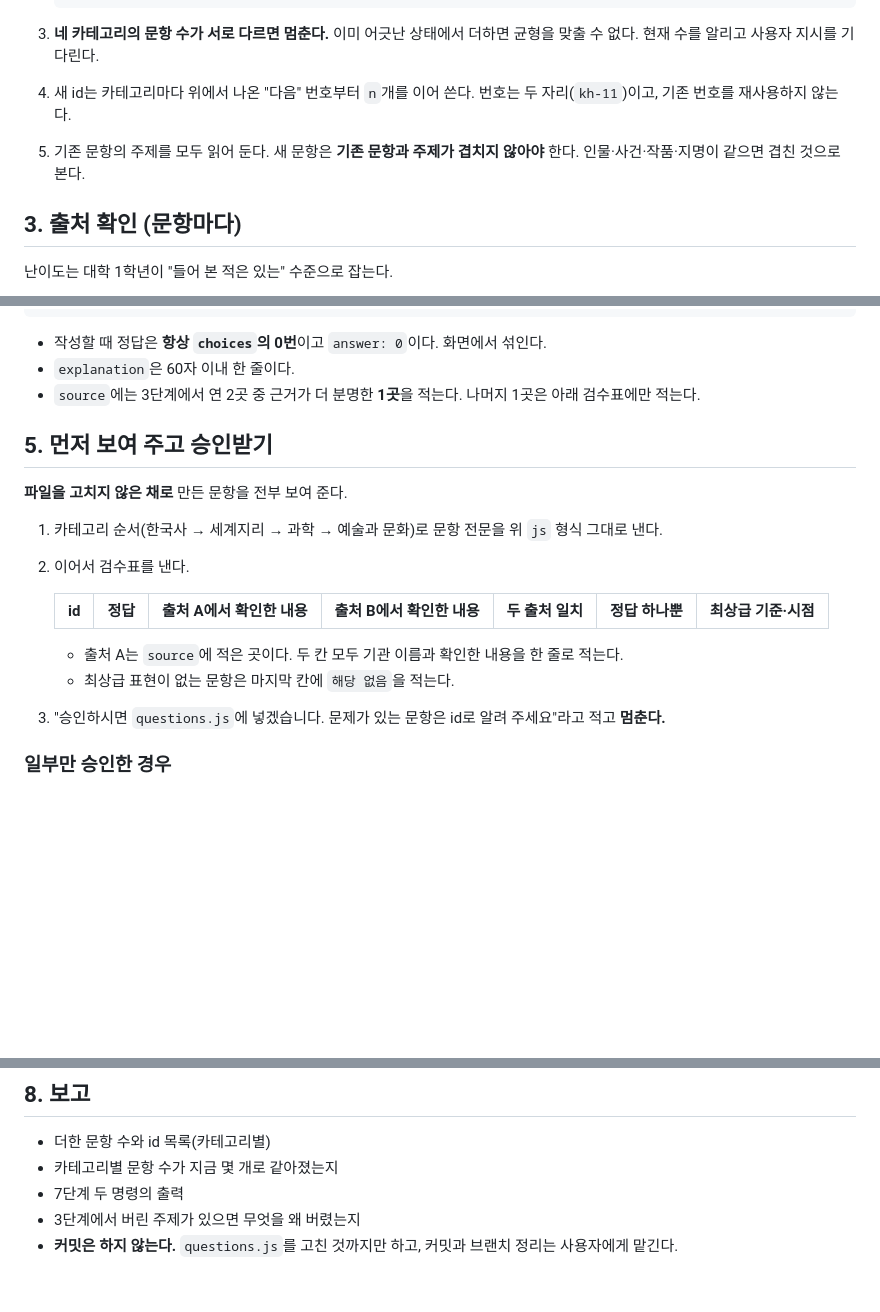
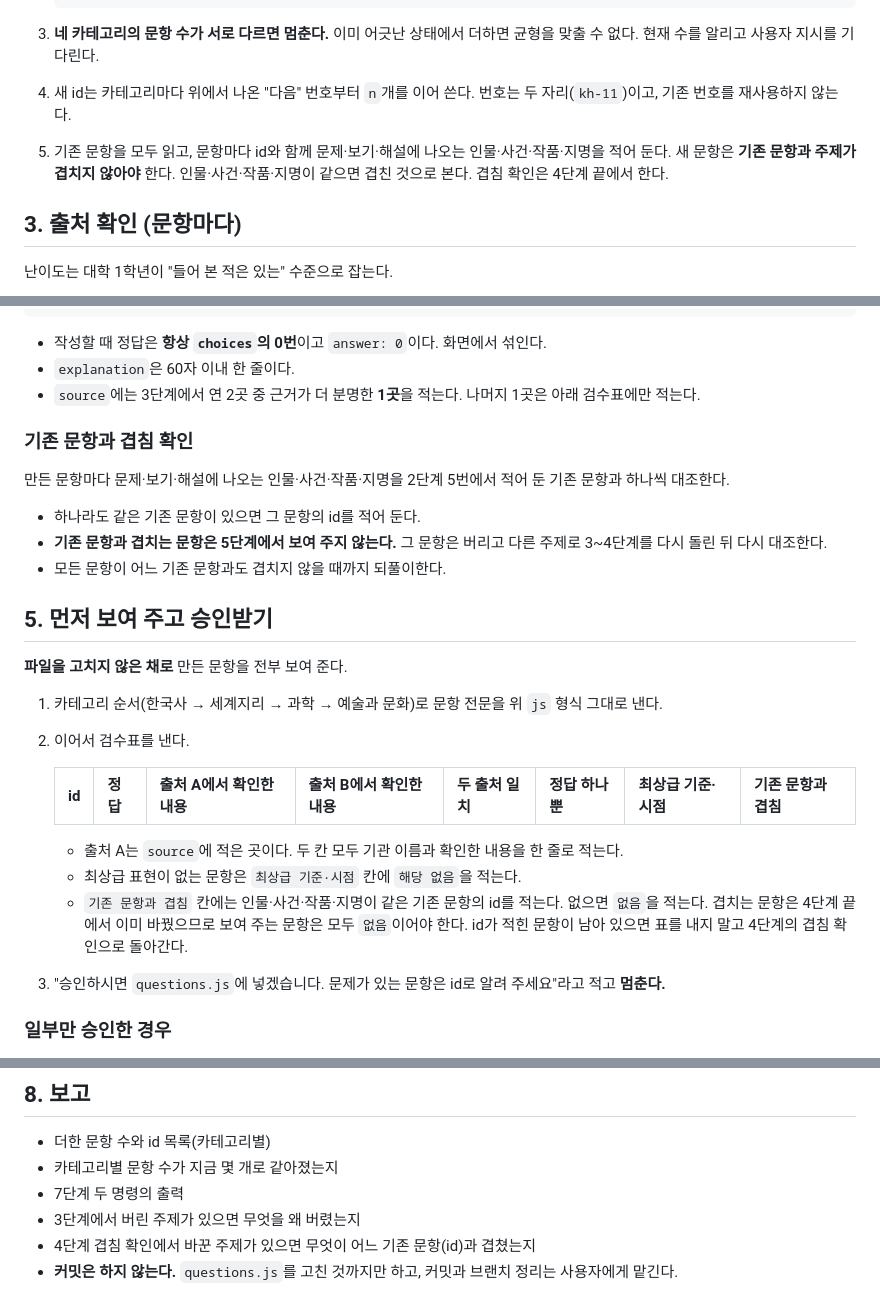
Before and after one commit to logistex/Study03_Quiz, a Markdown page: .claude/commands/quiz-add.md, 3 parts joined by grey strips. Rendered like a GitHub page; blank space fills up the shorter version.

Commit message:
feat: quiz-add 검수표에 기존 문항과 겹침 칸 추가
4단계 끝에 기존 문항과 인물·사건·작품·지명을 대조하는 단계를 넣고,
겹치는 문항은 보여 주기 전에 다른 주제로 다시 만들게 했다.
5단계 검수표에는 겹치는 기존 문항 id(없으면 없음)를 적는 칸을 더했다.

Co-Authored-By: Claude Opus 5.5 <noreply@anthropic.com>

```diff
--- a/.claude/commands/quiz-add.md
+++ b/.claude/commands/quiz-add.md
@@ -34,7 +34,7 @@ allowed-tools: Read, Grep, Glob, Edit, WebSearch, WebFetch, Bash(node:*)
 
 3. **네 카테고리의 문항 수가 서로 다르면 멈춘다.** 이미 어긋난 상태에서 더하면 균형을 맞출 수 없다. 현재 수를 알리고 사용자 지시를 기다린다.
 4. 새 id는 카테고리마다 위에서 나온 "다음" 번호부터 `n`개를 이어 쓴다. 번호는 두 자리(`kh-11`)이고, 기존 번호를 재사용하지 않는다.
-5. 기존 문항의 주제를 모두 읽어 둔다. 새 문항은 **기존 문항과 주제가 겹치지 않아야** 한다. 인물·사건·작품·지명이 같으면 겹친 것으로 본다.
+5. 기존 문항을 모두 읽고, 문항마다 id와 함께 문제·보기·해설에 나오는 인물·사건·작품·지명을 적어 둔다. 새 문항은 **기존 문항과 주제가 겹치지 않아야** 한다. 인물·사건·작품·지명이 같으면 겹친 것으로 본다. 겹침 확인은 4단계 끝에서 한다.
 
 ## 3. 출처 확인 (문항마다)
 
@@ -76,6 +76,14 @@ allowed-tools: Read, Grep, Glob, Edit, WebSearch, WebFetch, Bash(node:*)
 - `explanation`은 60자 이내 한 줄이다.
 - `source`에는 3단계에서 연 2곳 중 근거가 더 분명한 **1곳**을 적는다. 나머지 1곳은 아래 검수표에만 적는다.
 
+### 기존 문항과 겹침 확인
+
+만든 문항마다 문제·보기·해설에 나오는 인물·사건·작품·지명을 2단계 5번에서 적어 둔 기존 문항과 하나씩 대조한다.
+
+- 하나라도 같은 기존 문항이 있으면 그 문항의 id를 적어 둔다.
+- **기존 문항과 겹치는 문항은 5단계에서 보여 주지 않는다.** 그 문항은 버리고 다른 주제로 3~4단계를 다시 돌린 뒤 다시 대조한다.
+- 모든 문항이 어느 기존 문항과도 겹치지 않을 때까지 되풀이한다.
+
 ## 5. 먼저 보여 주고 승인받기
 
 **파일을 고치지 않은 채로** 만든 문항을 전부 보여 준다.
@@ -83,11 +91,12 @@ allowed-tools: Read, Grep, Glob, Edit, WebSearch, WebFetch, Bash(node:*)
 1. 카테고리 순서(한국사 → 세계지리 → 과학 → 예술과 문화)로 문항 전문을 위 `js` 형식 그대로 낸다.
 2. 이어서 검수표를 낸다.
 
-   | id | 정답 | 출처 A에서 확인한 내용 | 출처 B에서 확인한 내용 | 두 출처 일치 | 정답 하나뿐 | 최상급 기준·시점 |
-   |---|---|---|---|---|---|---|
+   | id | 정답 | 출처 A에서 확인한 내용 | 출처 B에서 확인한 내용 | 두 출처 일치 | 정답 하나뿐 | 최상급 기준·시점 | 기존 문항과 겹침 |
+   |---|---|---|---|---|---|---|---|
 
    - 출처 A는 `source`에 적은 곳이다. 두 칸 모두 기관 이름과 확인한 내용을 한 줄로 적는다.
-   - 최상급 표현이 없는 문항은 마지막 칸에 `해당 없음`을 적는다.
+   - 최상급 표현이 없는 문항은 `최상급 기준·시점` 칸에 `해당 없음`을 적는다.
+   - `기존 문항과 겹침` 칸에는 인물·사건·작품·지명이 같은 기존 문항의 id를 적는다. 없으면 `없음`을 적는다. 겹치는 문항은 4단계 끝에서 이미 바꿨으므로 보여 주는 문항은 모두 `없음`이어야 한다. id가 적힌 문항이 남아 있으면 표를 내지 말고 4단계의 겹침 확인으로 돌아간다.
 3. "승인하시면 `questions.js`에 넣겠습니다. 문제가 있는 문항은 id로 알려 주세요"라고 적고 **멈춘다.**
 
 ### 일부만 승인한 경우
@@ -127,4 +136,5 @@ node -e "const fs=require('fs'),vm=require('vm');const c=vm.createContext({});vm
 - 카테고리별 문항 수가 지금 몇 개로 같아졌는지
 - 7단계 두 명령의 출력
 - 3단계에서 버린 주제가 있으면 무엇을 왜 버렸는지
+- 4단계 겹침 확인에서 바꾼 주제가 있으면 무엇이 어느 기존 문항(id)과 겹쳤는지
 - **커밋은 하지 않는다.** `questions.js`를 고친 것까지만 하고, 커밋과 브랜치 정리는 사용자에게 맡긴다.
```
